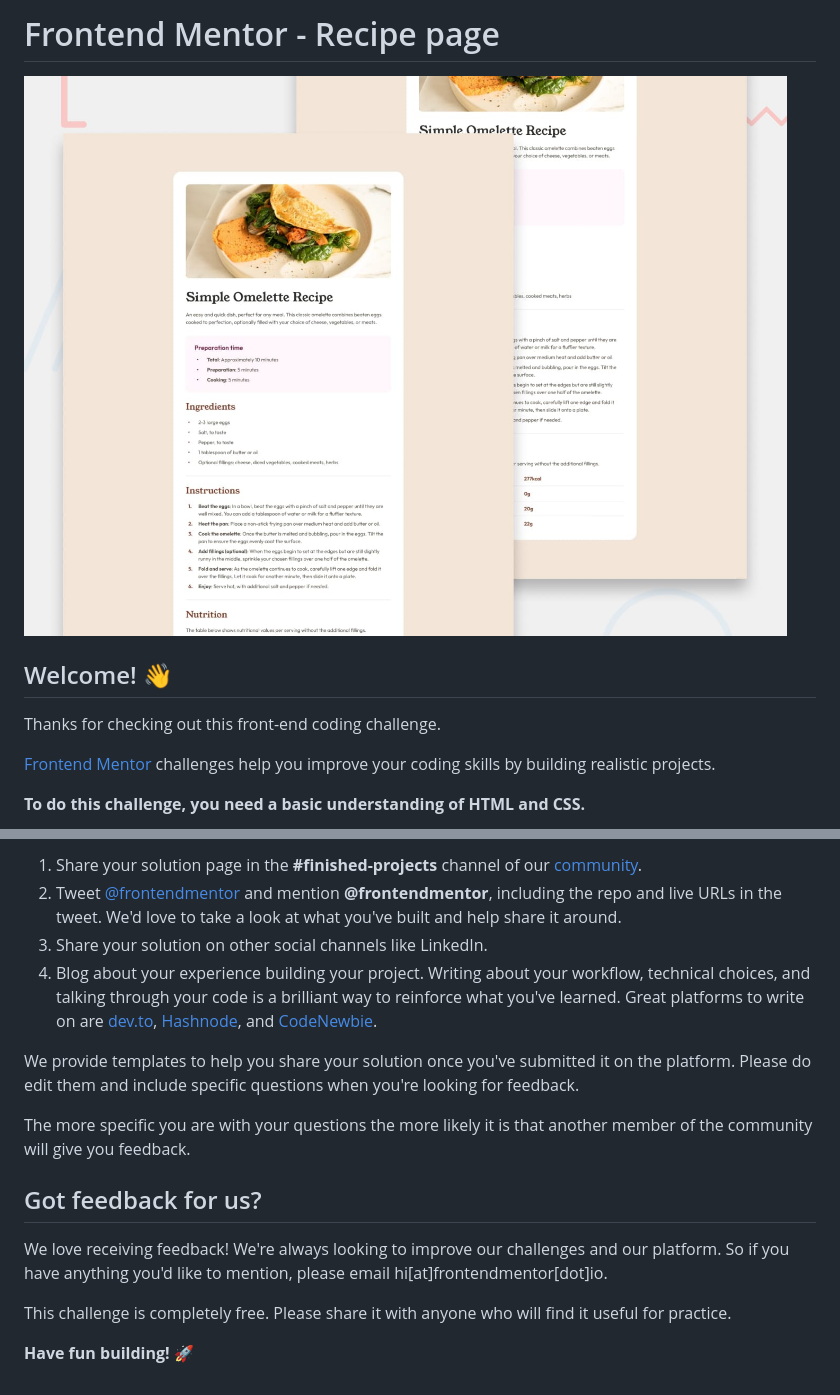
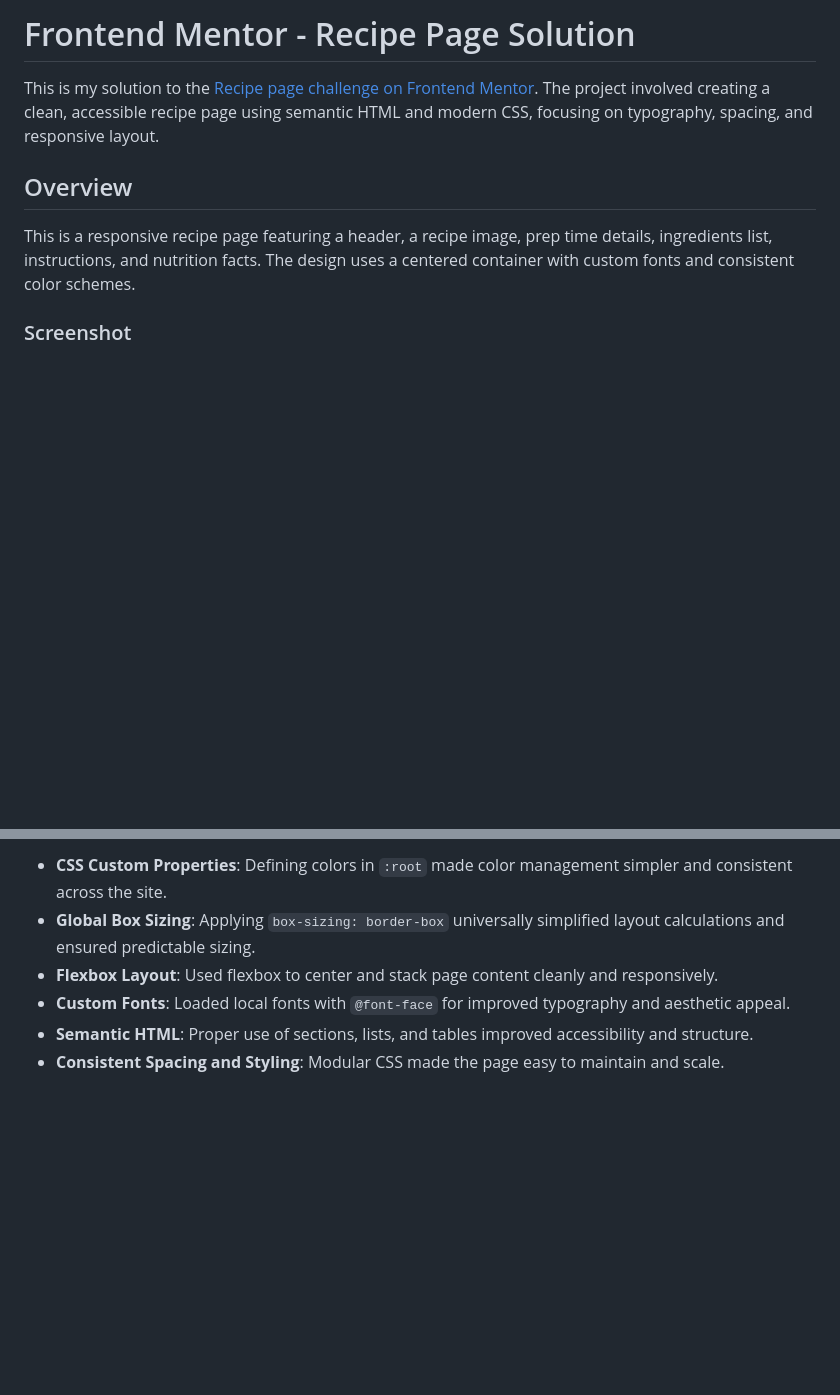
Before and after one commit to p-cottrell/recipe-page, a Markdown page: README.md, 2 parts joined by grey strips. GitHub-like rendering; pictures changed too: preview.jpg; blank space fills up the shorter version.

Commit message:
added a readme.md

```diff
--- a/README.md
+++ b/README.md
@@ -1,12 +1,11 @@
-# Frontend Mentor - Recipe page
+# Frontend Mentor - Recipe Page Solution
 
-![Design preview for the Recipe page coding challenge](./preview.jpg)
+This is my solution to the [Recipe page challenge on Frontend Mentor](https://www.frontendmentor.io/challenges/recipe-page-KiTsR8QQKm). The project involved creating a clean, accessible recipe page using semantic HTML and modern CSS, focusing on typography, spacing, and responsive layout.
 
-## Welcome! 👋
 
-Thanks for checking out this front-end coding challenge.
+## Overview
 
-[Frontend Mentor](https://www.frontendmentor.io) challenges help you improve your coding skills by building realistic projects.
+This is a responsive recipe page featuring a header, a recipe image, prep time details, ingredients list, instructions, and nutrition facts. The design uses a centered container with custom fonts and consistent color schemes.
 
-**To do this challenge, you need a basic understanding of HTML and CSS.**
+### Screenshot
 
@@ -74,16 +35,6 @@ There are multiple places you can share your solution:
-1. Share your solution page in the **#finished-projects** channel of our [community](https://www.frontendmentor.io/community).
-2. Tweet [@frontendmentor](https://twitter.com/frontendmentor) and mention **@frontendmentor**, including the repo and live URLs in the tweet. We'd love to take a look at what you've built and help share it around.
-3. Share your solution on other social channels like LinkedIn.
-4. Blog about your experience building your project. Writing about your workflow, technical choices, and talking through your code is a brilliant way to reinforce what you've learned. Great platforms to write on are [dev.to](https://dev.to/), [Hashnode](https://hashnode.com/), and [CodeNewbie](https://community.codenewbie.org/).
-
-We provide templates to help you share your solution once you've submitted it on the platform. Please do edit them and include specific questions when you're looking for feedback.
-
-The more specific you are with your questions the more likely it is that another member of the community will give you feedback.
-
-## Got feedback for us?
-
-We love receiving feedback! We're always looking to improve our challenges and our platform. So if you have anything you'd like to mention, please email hi[at]frontendmentor[dot]io.
-
-This challenge is completely free. Please share it with anyone who will find it useful for practice.
-
-**Have fun building!** 🚀
+- **CSS Custom Properties**: Defining colors in `:root` made color management simpler and consistent across the site.
+- **Global Box Sizing**: Applying `box-sizing: border-box` universally simplified layout calculations and ensured predictable sizing.
+- **Flexbox Layout**: Used flexbox to center and stack page content cleanly and responsively.
+- **Custom Fonts**: Loaded local fonts with `@font-face` for improved typography and aesthetic appeal.
+- **Semantic HTML**: Proper use of sections, lists, and tables improved accessibility and structure.
+- **Consistent Spacing and Styling**: Modular CSS made the page easy to maintain and scale.
```
Also changed, not shown: other parts of README.md (+14 -52 lines), README-template.md (deleted, +0 -104 lines), style-guide.md (deleted, +0 -40 lines), 1 other file.
